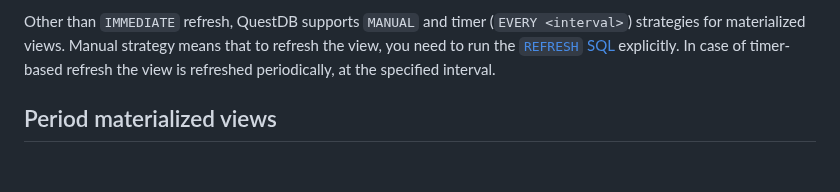
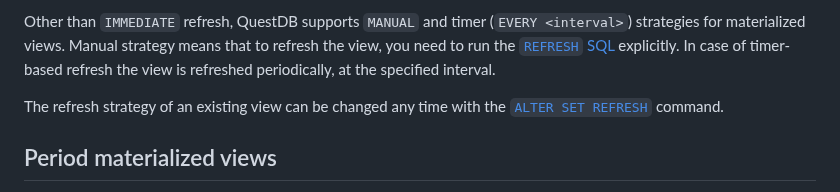
Before and after one commit to questdb/documentation, a Markdown page: documentation/guides/mat-views.md, the part around the change. Drawn GitHub-style; blank space fills up the shorter version.

Commit message:
Add references

```diff
--- a/documentation/guides/mat-views.md
+++ b/documentation/guides/mat-views.md
@@ -185,6 +185,9 @@ that to refresh the view, you need to run the
 [`REFRESH` SQL](/docs/reference/sql/refresh-mat-view/) explicitly. In case of
 timer-based refresh the view is refreshed periodically, at the specified
 interval.
+
+The refresh strategy of an existing view can be changed any time with the
+[`ALTER SET REFRESH`](/docs/reference/sql/alter-mat-view-set-refresh/) command.
 
 ## Period materialized views
 
```
Also changed, not shown: 1 other file.
